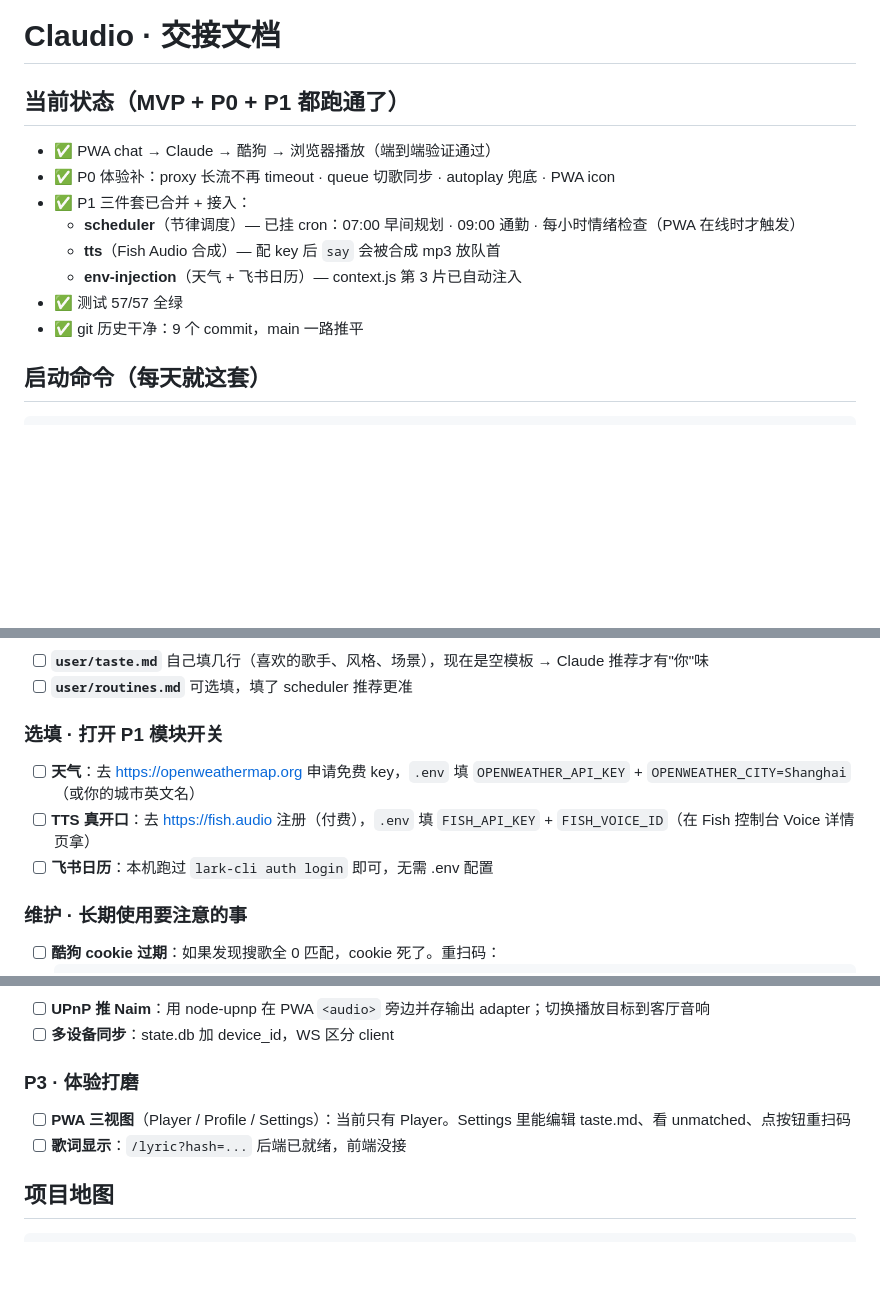
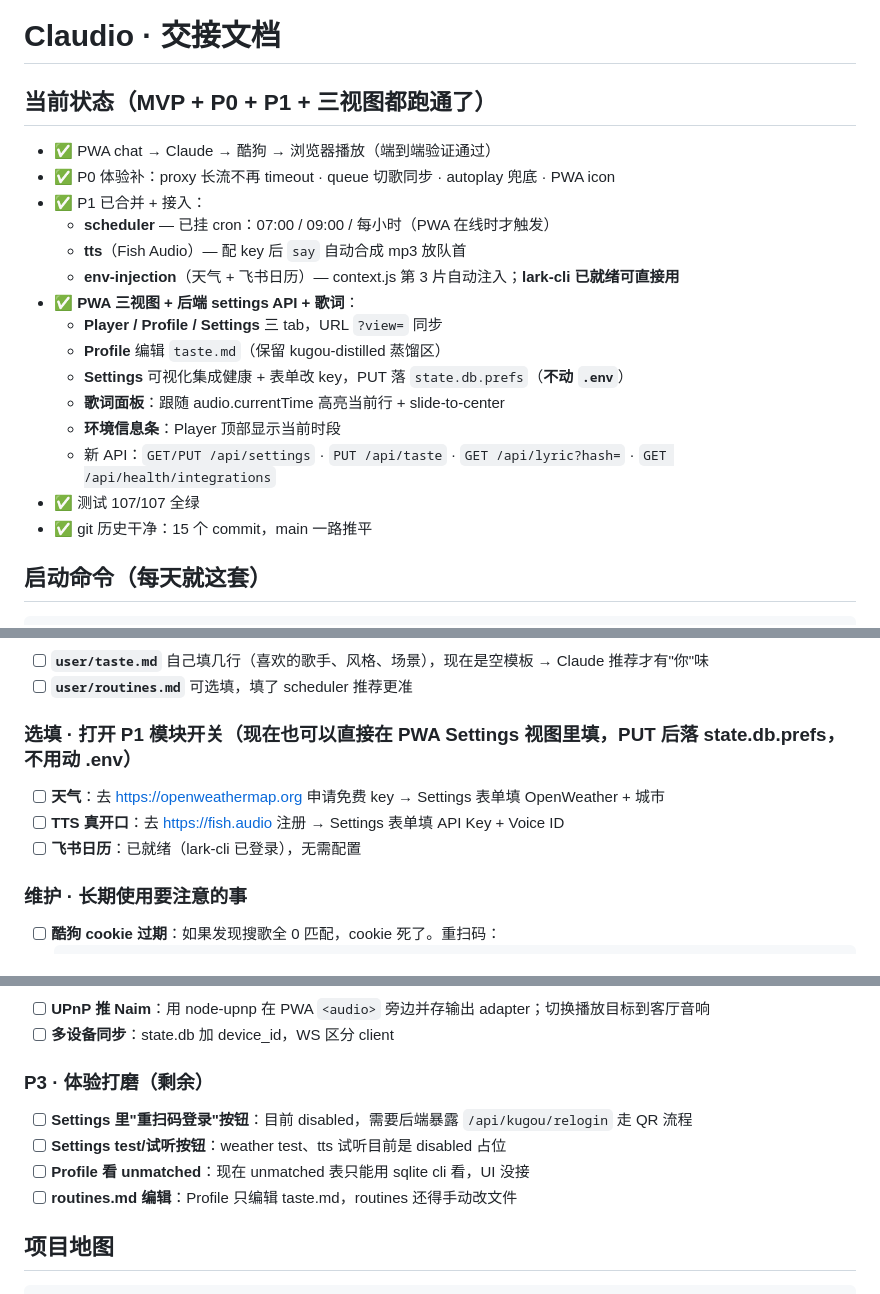
Before and after one commit to Guzi212/Claudio, a Markdown page: HANDOVER.md, 3 parts joined by grey strips. Rendered like a GitHub page; blank space fills up the shorter version.

Commit message:
docs: update HANDOVER · 三视图 + settings API + 歌词全跑通

```diff
--- a/HANDOVER.md
+++ b/HANDOVER.md
@@ -1,15 +1,22 @@
 # Claudio · 交接文档
 
-## 当前状态（MVP + P0 + P1 都跑通了）
+## 当前状态（MVP + P0 + P1 + 三视图都跑通了）
 
 - ✅ PWA chat → Claude → 酷狗 → 浏览器播放（端到端验证通过）
 - ✅ P0 体验补：proxy 长流不再 timeout · queue 切歌同步 · autoplay 兜底 · PWA icon
-- ✅ P1 三件套已合并 + 接入：
-  - **scheduler**（节律调度）— 已挂 cron：07:00 早间规划 · 09:00 通勤 · 每小时情绪检查（PWA 在线时才触发）
-  - **tts**（Fish Audio 合成）— 配 key 后 `say` 会被合成 mp3 放队首
-  - **env-injection**（天气 + 飞书日历）— context.js 第 3 片已自动注入
-- ✅ 测试 57/57 全绿
-- ✅ git 历史干净：9 个 commit，main 一路推平
+- ✅ P1 已合并 + 接入：
+  - **scheduler** — 已挂 cron：07:00 / 09:00 / 每小时（PWA 在线时才触发）
+  - **tts**（Fish Audio）— 配 key 后 `say` 自动合成 mp3 放队首
+  - **env-injection**（天气 + 飞书日历）— context.js 第 3 片自动注入；**lark-cli 已就绪可直接用**
+- ✅ **PWA 三视图 + 后端 settings API + 歌词**：
+  - **Player / Profile / Settings** 三 tab，URL `?view=` 同步
+  - **Profile** 编辑 `taste.md`（保留 kugou-distilled 蒸馏区）
+  - **Settings** 可视化集成健康 + 表单改 key，PUT 落 `state.db.prefs`（**不动 `.env`**）
+  - **歌词面板**：跟随 audio.currentTime 高亮当前行 + slide-to-center
+  - **环境信息条**：Player 顶部显示当前时段
+  - 新 API：`GET/PUT /api/settings` · `PUT /api/taste` · `GET /api/lyric?hash=` · `GET /api/health/integrations`
+- ✅ 测试 107/107 全绿
+- ✅ git 历史干净：15 个 commit，main 一路推平
 
 ## 启动命令（每天就这套）
 
@@ -32,10 +39,10 @@ Start-Process "http://localhost:8080/"
 - [ ] **`user/taste.md`** 自己填几行（喜欢的歌手、风格、场景），现在是空模板 → Claude 推荐才有"你"味
 - [ ] **`user/routines.md`** 可选填，填了 scheduler 推荐更准
 
-### 选填 · 打开 P1 模块开关
-- [ ] **天气**：去 https://openweathermap.org 申请免费 key，`.env` 填 `OPENWEATHER_API_KEY` + `OPENWEATHER_CITY=Shanghai`（或你的城市英文名）
-- [ ] **TTS 真开口**：去 https://fish.audio 注册（付费），`.env` 填 `FISH_API_KEY` + `FISH_VOICE_ID`（在 Fish 控制台 Voice 详情页拿）
-- [ ] **飞书日历**：本机跑过 `lark-cli auth login` 即可，无需 .env 配置
+### 选填 · 打开 P1 模块开关（**现在也可以直接在 PWA Settings 视图里填，PUT 后落 state.db.prefs，不用动 .env**）
+- [ ] **天气**：去 https://openweathermap.org 申请免费 key → Settings 表单填 OpenWeather + 城市
+- [ ] **TTS 真开口**：去 https://fish.audio 注册 → Settings 表单填 API Key + Voice ID
+- [ ] **飞书日历**：已就绪（lark-cli 已登录），无需配置
 
 ### 维护 · 长期使用要注意的事
 - [ ] **酷狗 cookie 过期**：如果发现搜歌全 0 匹配，cookie 死了。重扫码：
@@ -51,9 +58,11 @@ Start-Process "http://localhost:8080/"
 - [ ] **UPnP 推 Naim**：用 node-upnp 在 PWA `<audio>` 旁边并存输出 adapter；切换播放目标到客厅音响
 - [ ] **多设备同步**：state.db 加 device_id，WS 区分 client
 
-### P3 · 体验打磨
-- [ ] **PWA 三视图**（Player / Profile / Settings）：当前只有 Player。Settings 里能编辑 taste.md、看 unmatched、点按钮重扫码
-- [ ] **歌词显示**：`/lyric?hash=...` 后端已就绪，前端没接
+### P3 · 体验打磨（剩余）
+- [ ] **Settings 里"重扫码登录"按钮**：目前 disabled，需要后端暴露 `/api/kugou/relogin` 走 QR 流程
+- [ ] **Settings test/试听按钮**：weather test、tts 试听目前是 disabled 占位
+- [ ] **Profile 看 unmatched**：现在 unmatched 表只能用 sqlite cli 看，UI 没接
+- [ ] **routines.md 编辑**：Profile 只编辑 taste.md，routines 还得手动改文件
 
 ## 项目地图
 
```
